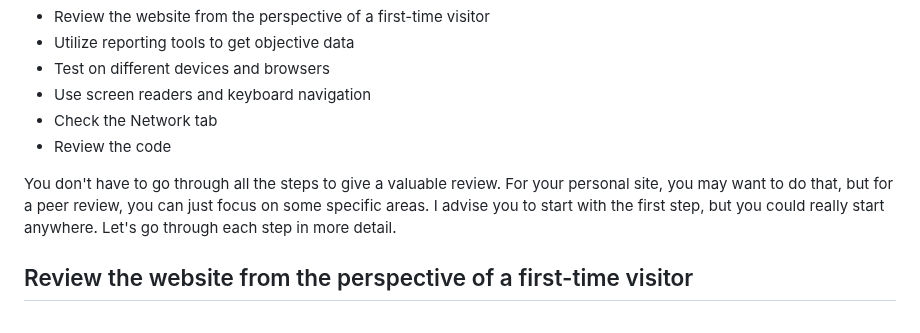
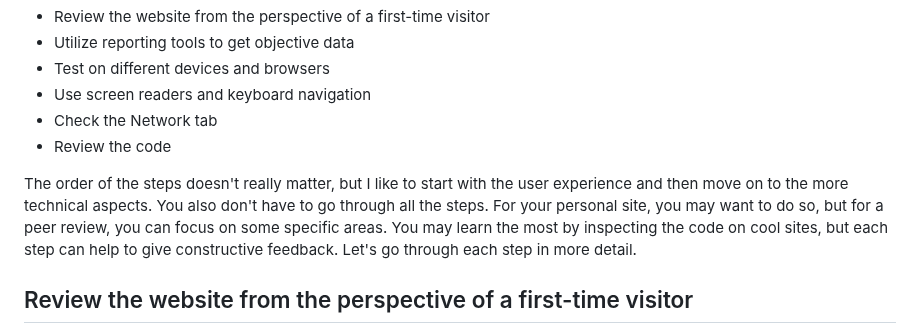
Before and after one commit to andrelandgraf/andrelandgraf, a Markdown page: contents/articles/2023-10-07_website_reviews_beginners_guide.md, the part around the change. Drawn GitHub-style.

```diff
--- a/contents/articles/2023-10-07_website_reviews_beginners_guide.md
+++ b/contents/articles/2023-10-07_website_reviews_beginners_guide.md
@@ -22,7 +22,7 @@ The process I follow when reviewing websites is as follows:
 - Check the Network tab
 - Review the code
 
-You don't have to go through all the steps to give a valuable review. For your personal site, you may want to do that, but for a peer review, you can just focus on some specific areas. I advise you to start with the first step, but you could really start anywhere. Let's go through each step in more detail.
+The order of the steps doesn't really matter, but I like to start with the user experience and then move on to the more technical aspects. You also don't have to go through all the steps. For your personal site, you may want to do so, but for a peer review, you can focus on some specific areas. You may learn the most by inspecting the code on cool sites, but each step can help to give constructive feedback. Let's go through each step in more detail.
 
 ## Review the website from the perspective of a first-time visitor
 
```
